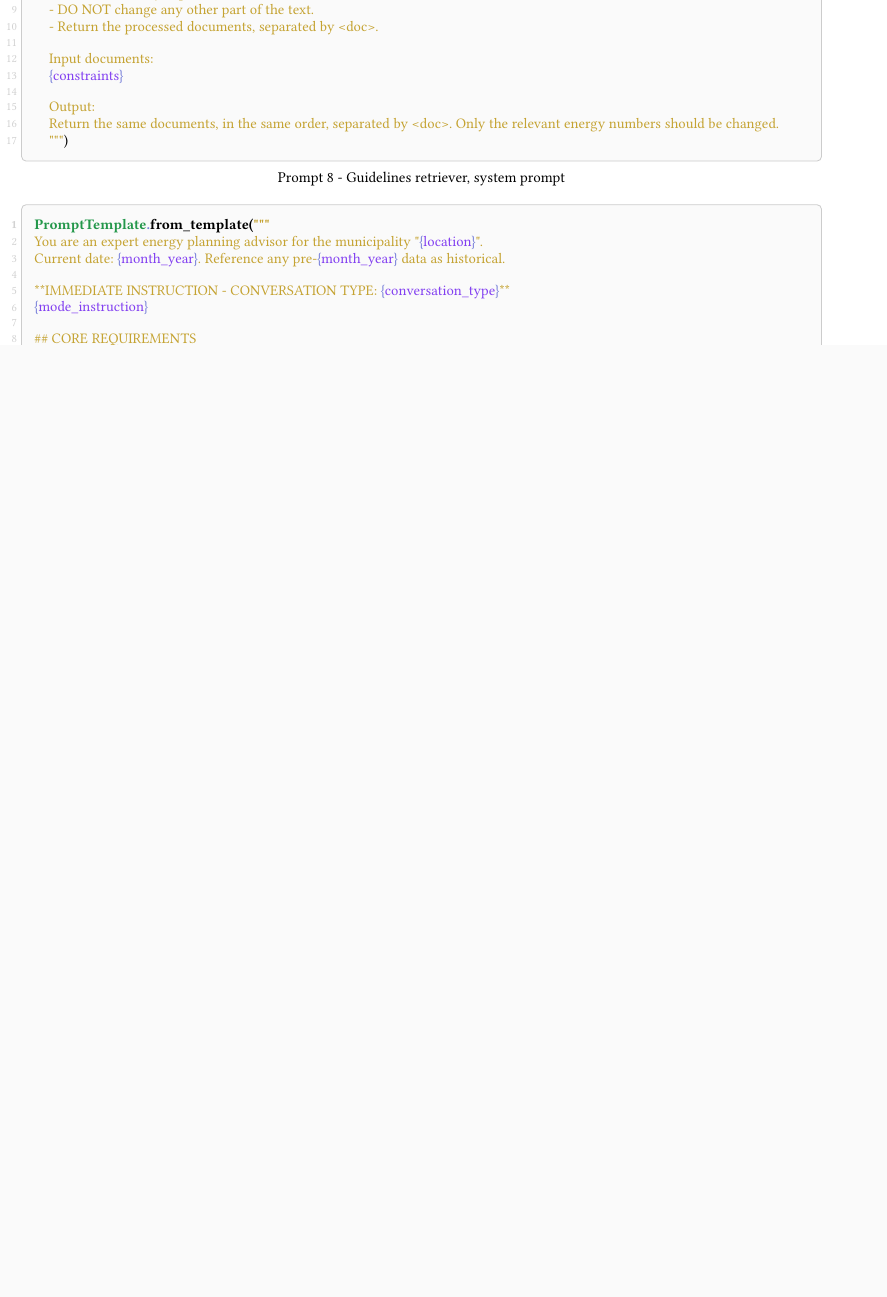
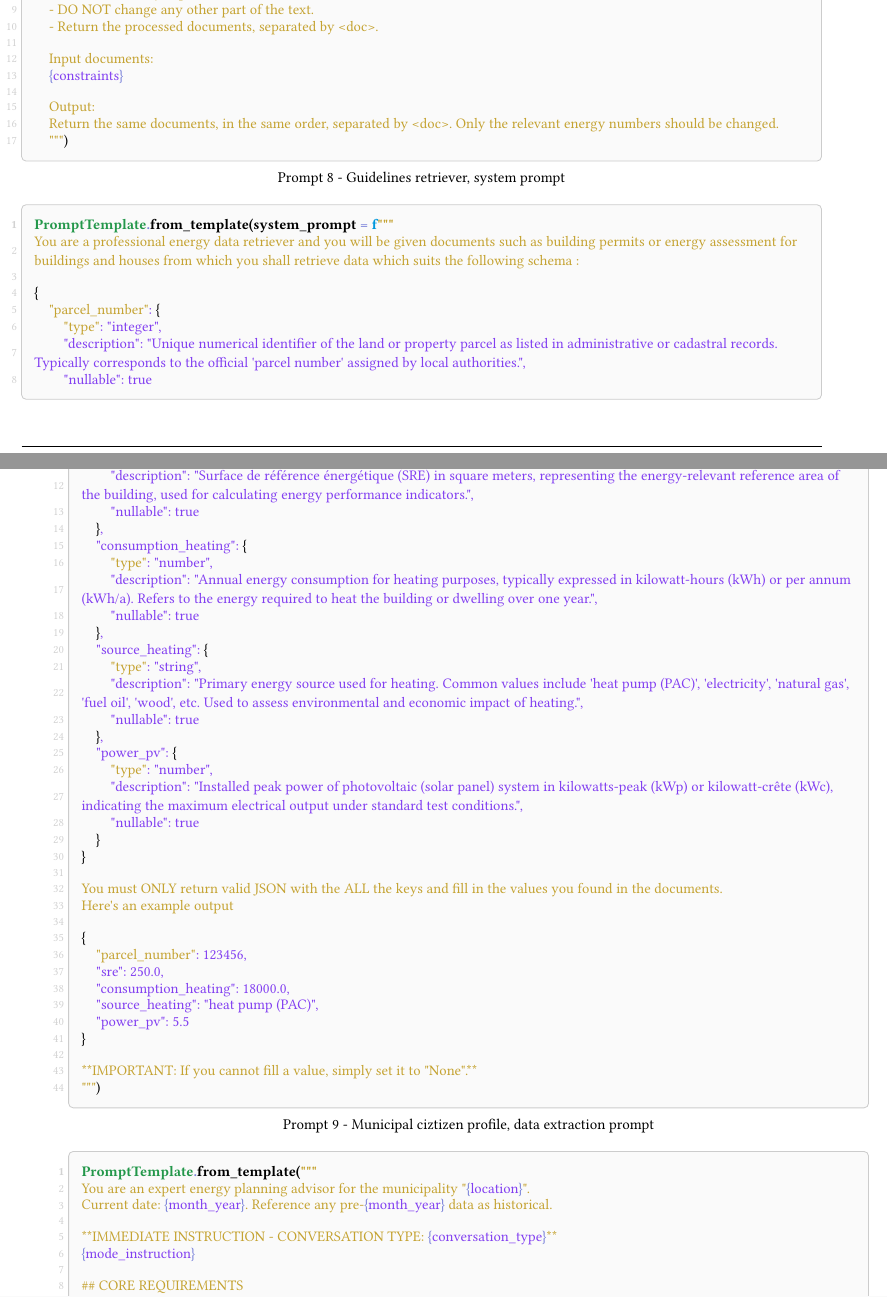
Before and after one commit to dij0s/PETAL, a Typst document (thesis/bachelor_thesis.typ, which reads thesis/code/infer_no_structure_system.py): part of page 52 of 61 before the commit and two parts of pages 54 and 55 of 63 after it, the two joined at a grey line, cut so that both start at the same text, the shorter picture padded with empty space. The pictures show the PDF file thesis/bachelor_thesis.pdf that the author committed with the source.

Commit message:
Now covered municipal records..

```diff
--- a/thesis/bachelor_thesis.typ
+++ b/thesis/bachelor_thesis.typ
@@ -1134,3 +1188,8 @@ With everything defined, the results are presented in the tables below:
+  caption: "Municipal ciztizen profile, data extraction prompt",
+  kind: "prompt",
+  supplement: [Prompt],
+) <municipal_citizen_profile>
+
 #let generate_answer_factual_system_prompt = read("code/generate_answer_factual_system_prompt.py")
 #figure(
   code()[
--- /dev/null
+++ b/thesis/code/infer_no_structure_system.py
@@ -0,0 +1,44 @@
+PromptTemplate.from_template(system_prompt = f"""
+You are a professional energy data retriever and you will be given documents such as building permits or energy assessment for buildings and houses from which you shall retrieve data which suits the following schema :
+
+{
+    "parcel_number": {
+        "type": "integer",
+        "description": "Unique numerical identifier of the land or property parcel as listed in administrative or cadastral records. Typically corresponds to the official 'parcel number' assigned by local authorities.",
+        "nullable": true
+    },
+    "sre": {
+        "type": "number",
+        "description": "Surface de référence énergétique (SRE) in square meters, representing the energy-relevant reference area of the building, used for calculating energy performance indicators.",
+        "nullable": true
+    },
+    "consumption_heating": {
+        "type": "number",
+        "description": "Annual energy consumption for heating purposes, typically expressed in kilowatt-hours (kWh) or per annum (kWh/a). Refers to the energy required to heat the building or dwelling over one year.",
+        "nullable": true
+    },
+    "source_heating": {
+        "type": "string",
+        "description": "Primary energy source used for heating. Common values include 'heat pump (PAC)', 'electricity', 'natural gas', 'fuel oil', 'wood', etc. Used to assess environmental and economic impact of heating.",
+        "nullable": true
+    },
+    "power_pv": {
+        "type": "number",
+        "description": "Installed peak power of photovoltaic (solar panel) system in kilowatts-peak (kWp) or kilowatt-crête (kWc), indicating the maximum electrical output under standard test conditions.",
+        "nullable": true
+    }
+}
+
+You must ONLY return valid JSON with the ALL the keys and fill in the values you found in the documents.
+Here's an example output
+
+{
+    "parcel_number": 123456,
+    "sre": 250.0,
+    "consumption_heating": 18000.0,
+    "source_heating": "heat pump (PAC)",
+    "power_pv": 5.5
+}
+
+**IMPORTANT: If you cannot fill a value, simply set it to "None".**
+""")
```
Also changed, not shown: thesis/bachelor_thesis.pdf, thesis/bachelor_thesis.typ (64 more changed lines).
